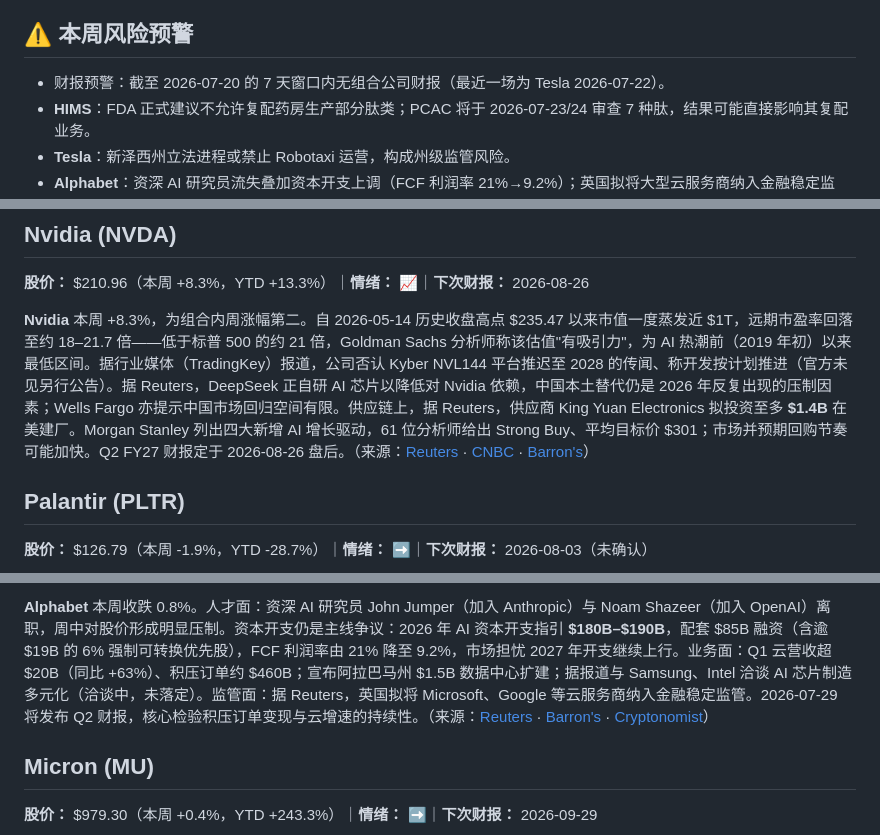
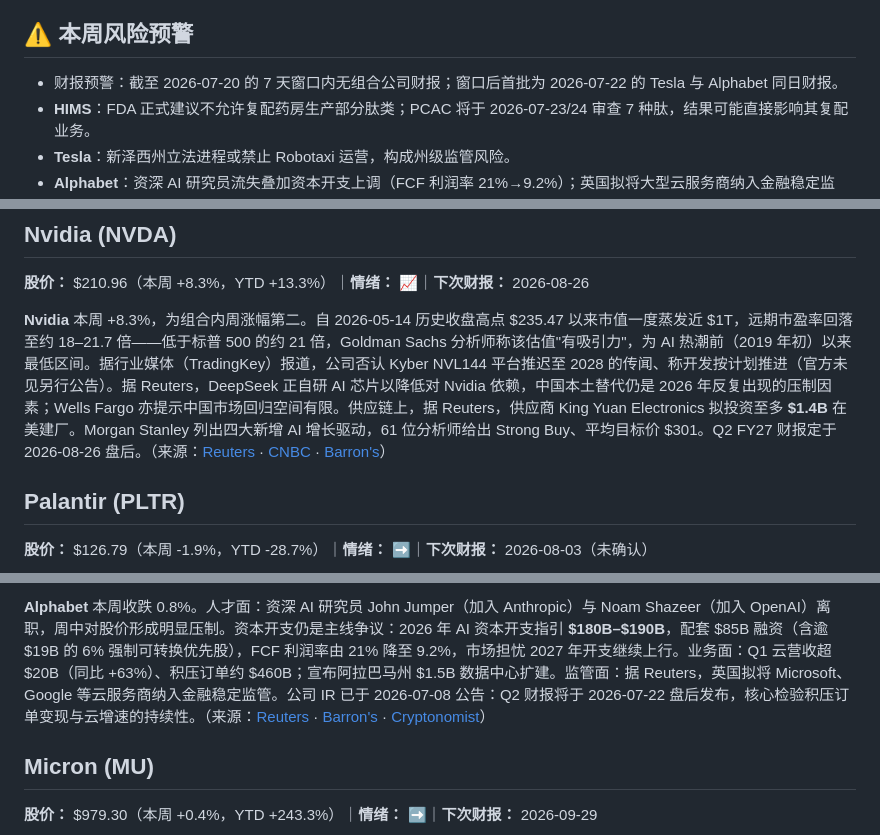
Before and after one commit to shichangs/AINews, a Markdown page: content/portfolio-news/portfolio-news-2026-07-13.md, 3 parts joined by grey strips. Drawn GitHub-style.

Commit message:
chore: update generated AI news data

```diff
--- a/content/portfolio-news/portfolio-news-2026-07-13.md
+++ b/content/portfolio-news/portfolio-news-2026-07-13.md
@@ -34,7 +34,7 @@
 
 ## ⚠️ 本周风险预警
 
-- 财报预警：截至 2026-07-20 的 7 天窗口内无组合公司财报（最近一场为 Tesla 2026-07-22）。
+- 财报预警：截至 2026-07-20 的 7 天窗口内无组合公司财报；窗口后首批为 2026-07-22 的 Tesla 与 Alphabet 同日财报。
 - **HIMS**：FDA 正式建议不允许复配药房生产部分肽类；PCAC 将于 2026-07-23/24 审查 7 种肽，结果可能直接影响其复配业务。
 - **Tesla**：新泽西州立法进程或禁止 Robotaxi 运营，构成州级监管风险。
 - **Alphabet**：资深 AI 研究员流失叠加资本开支上调（FCF 利润率 21%→9.2%）；英国拟将大型云服务商纳入金融稳定监管。
@@ -58,7 +58,7 @@
 
 **股价：** $210.96（本周 +8.3%，YTD +13.3%）｜**情绪：** 📈｜**下次财报：** 2026-08-26
 
-**Nvidia** 本周 +8.3%，为组合内周涨幅第二。自 2026-05-14 历史收盘高点 $235.47 以来市值一度蒸发近 $1T，远期市盈率回落至约 18–21.7 倍——低于标普 500 的约 21 倍，Goldman Sachs 分析师称该估值"有吸引力"，为 AI 热潮前（2019 年初）以来最低区间。据行业媒体（TradingKey）报道，公司否认 Kyber NVL144 平台推迟至 2028 的传闻、称开发按计划推进（官方未见另行公告）。据 Reuters，DeepSeek 正自研 AI 芯片以降低对 Nvidia 依赖，中国本土替代仍是 2026 年反复出现的压制因素；Wells Fargo 亦提示中国市场回归空间有限。供应链上，据 Reuters，供应商 King Yuan Electronics 拟投资至多 **$1.4B** 在美建厂。Morgan Stanley 列出四大新增 AI 增长驱动，61 位分析师给出 Strong Buy、平均目标价 $301；市场并预期回购节奏可能加快。Q2 FY27 财报定于 2026-08-26 盘后。（来源：[Reuters](https://www.reuters.com/world/asia-pacific/nvidia-supplier-king-yuan-electronics-invest-up-14-billion-us-facility-2026-07-10/) · [CNBC](https://www.cnbc.com/2026/07/12/ai-demand-chips-data-centers-stock-volatility.html) · [Barron's](https://www.barrons.com/articles/nvidia-stock-price-meta-632e43fd)）
+**Nvidia** 本周 +8.3%，为组合内周涨幅第二。自 2026-05-14 历史收盘高点 $235.47 以来市值一度蒸发近 $1T，远期市盈率回落至约 18–21.7 倍——低于标普 500 的约 21 倍，Goldman Sachs 分析师称该估值"有吸引力"，为 AI 热潮前（2019 年初）以来最低区间。据行业媒体（TradingKey）报道，公司否认 Kyber NVL144 平台推迟至 2028 的传闻、称开发按计划推进（官方未见另行公告）。据 Reuters，DeepSeek 正自研 AI 芯片以降低对 Nvidia 依赖，中国本土替代仍是 2026 年反复出现的压制因素；Wells Fargo 亦提示中国市场回归空间有限。供应链上，据 Reuters，供应商 King Yuan Electronics 拟投资至多 **$1.4B** 在美建厂。Morgan Stanley 列出四大新增 AI 增长驱动，61 位分析师给出 Strong Buy、平均目标价 $301。Q2 FY27 财报定于 2026-08-26 盘后。（来源：[Reuters](https://www.reuters.com/world/asia-pacific/nvidia-supplier-king-yuan-electronics-invest-up-14-billion-us-facility-2026-07-10/) · [CNBC](https://www.cnbc.com/2026/07/12/ai-demand-chips-data-centers-stock-volatility.html) · [Barron's](https://www.barrons.com/articles/nvidia-stock-price-meta-632e43fd)）
 
 ## Palantir (PLTR)
 
@@ -72,5 +72,5 @@
 
-**Alphabet** 本周收跌 0.8%。人才面：资深 AI 研究员 John Jumper（加入 Anthropic）与 Noam Shazeer（加入 OpenAI）离职，周中对股价形成明显压制。资本开支仍是主线争议：2026 年 AI 资本开支指引 **$180B–$190B**，配套 $85B 融资（含逾 $19B 的 6% 强制可转换优先股），FCF 利润率由 21% 降至 9.2%，市场担忧 2027 年开支继续上行。业务面：Q1 云营收超 $20B（同比 +63%）、积压订单约 $460B；宣布阿拉巴马州 $1.5B 数据中心扩建；据报道与 Samsung、Intel 洽谈 AI 芯片制造多元化（洽谈中，未落定）。监管面：据 Reuters，英国拟将 Microsoft、Google 等云服务商纳入金融稳定监管。2026-07-29 将发布 Q2 财报，核心检验积压订单变现与云增速的持续性。（来源：[Reuters](https://www.reuters.com/business/retail-consumer/uk-regulate-cloud-service-providers-microsoft-google-others-protect-financial-2026-07-10/) · [Barron's](https://www.barrons.com/articles/amazon-alphabet-big-tech-stocks-earnings-ai-2c8774f5) · [Cryptonomist](https://en.cryptonomist.ch/2026/07/10/alphabet-stock-posts-21-8-revenue-growth-so-why-wont-it-break-out/)）
+**Alphabet** 本周收跌 0.8%。人才面：资深 AI 研究员 John Jumper（加入 Anthropic）与 Noam Shazeer（加入 OpenAI）离职，周中对股价形成明显压制。资本开支仍是主线争议：2026 年 AI 资本开支指引 **$180B–$190B**，配套 $85B 融资（含逾 $19B 的 6% 强制可转换优先股），FCF 利润率由 21% 降至 9.2%，市场担忧 2027 年开支继续上行。业务面：Q1 云营收超 $20B（同比 +63%）、积压订单约 $460B；宣布阿拉巴马州 $1.5B 数据中心扩建。监管面：据 Reuters，英国拟将 Microsoft、Google 等云服务商纳入金融稳定监管。公司 IR 已于 2026-07-08 公告：Q2 财报将于 2026-07-22 盘后发布，核心检验积压订单变现与云增速的持续性。（来源：[Reuters](https://www.reuters.com/business/retail-consumer/uk-regulate-cloud-service-providers-microsoft-google-others-protect-financial-2026-07-10/) · [Barron's](https://www.barrons.com/articles/amazon-alphabet-big-tech-stocks-earnings-ai-2c8774f5) · [Cryptonomist](https://en.cryptonomist.ch/2026/07/10/alphabet-stock-posts-21-8-revenue-growth-so-why-wont-it-break-out/)）
 
 ## Micron (MU)
 
```
Also changed, not shown: other parts of content/portfolio-news/portfolio-news-2026-07-13.md (+4 -4 lines).
